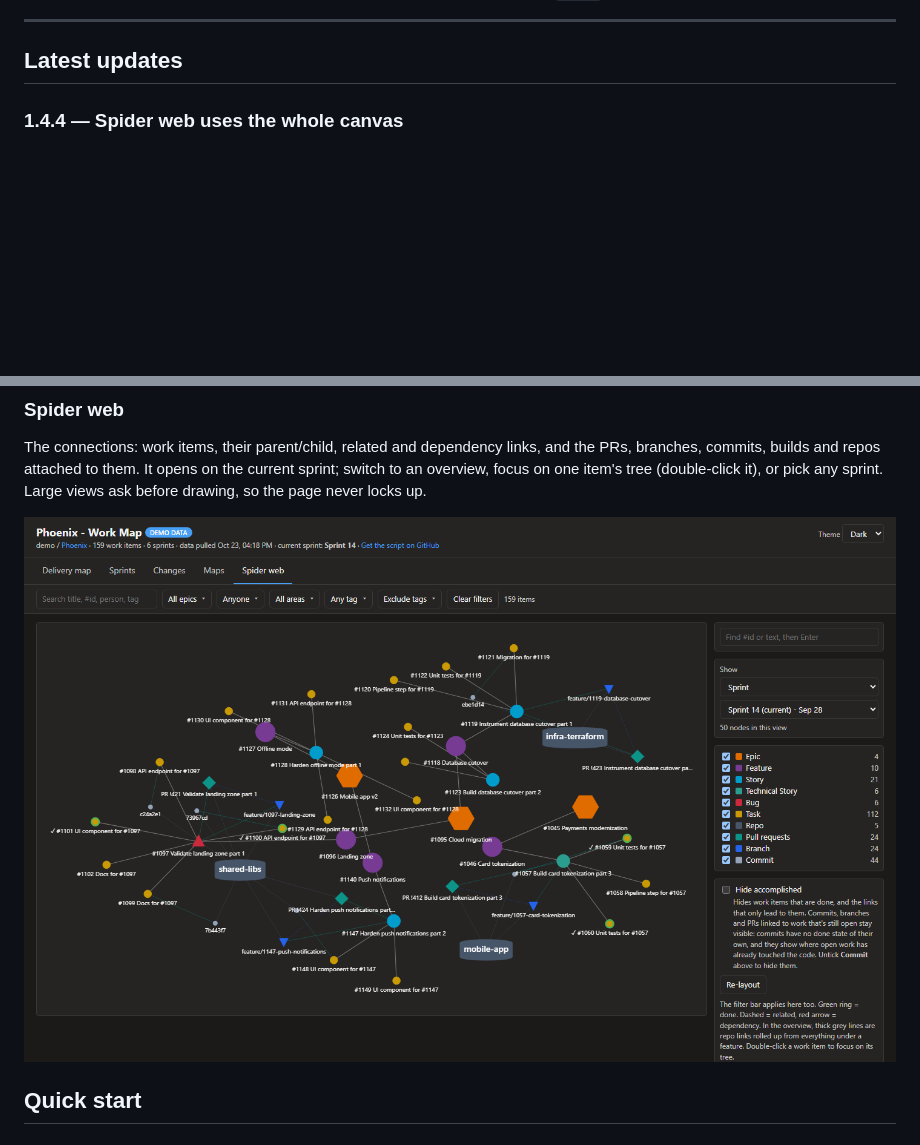
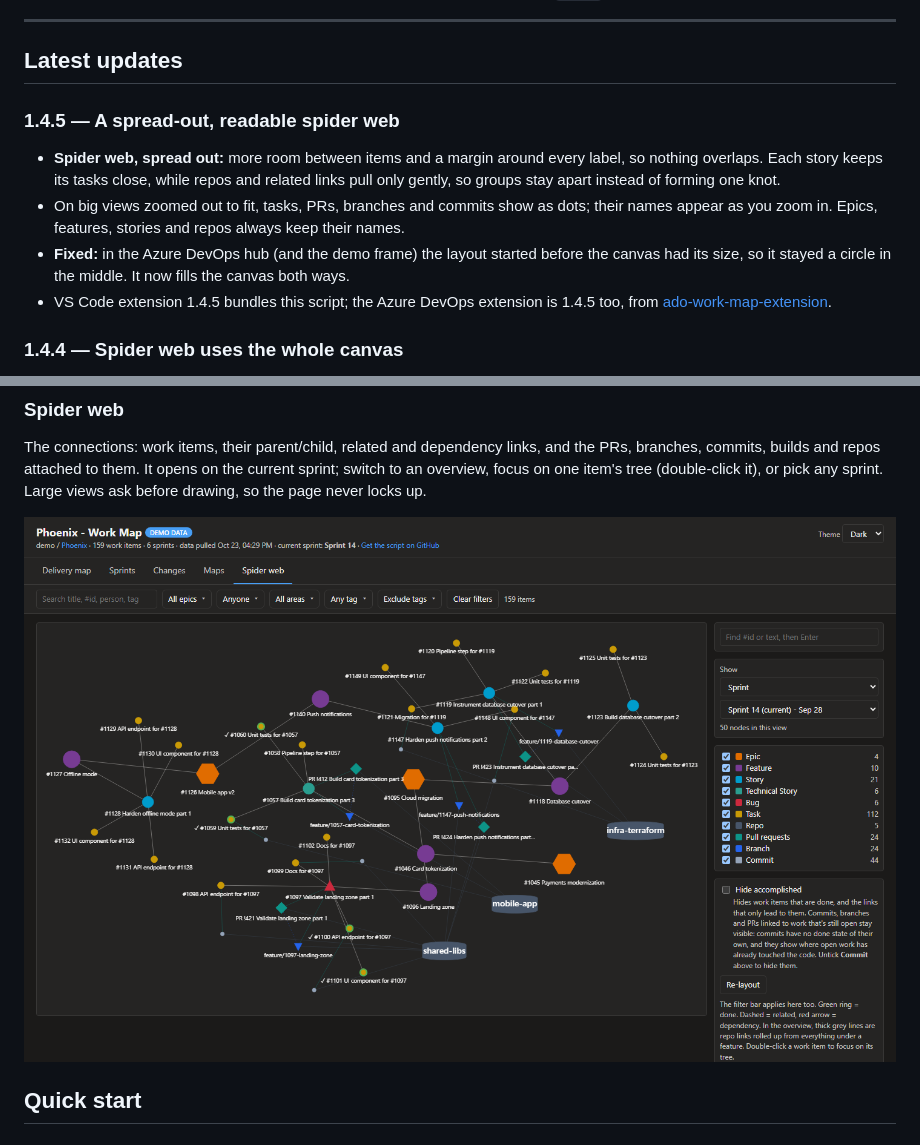
Before and after one commit to DasCondor/ado-work-map, a Markdown page: README.md, 2 parts joined by grey strips. GitHub-like rendering; pictures changed too: docs/images/spider-web.png; blank space fills up the shorter version.

```diff
--- a/README.md
+++ b/README.md
@@ -26,6 +26,13 @@ in an interactive page you can open in any browser.
 ---
 
 ## Latest updates
+
+### 1.4.5 &mdash; A spread-out, readable spider web
+
+- **Spider web, spread out:** more room between items and a margin around every label, so nothing overlaps. Each story keeps its tasks close, while repos and related links pull only gently, so groups stay apart instead of forming one knot.
+- On big views zoomed out to fit, tasks, PRs, branches and commits show as dots; their names appear as you zoom in. Epics, features, stories and repos always keep their names.
+- **Fixed:** in the Azure DevOps hub (and the demo frame) the layout started before the canvas had its size, so it stayed a circle in the middle. It now fills the canvas both ways.
+- VS Code extension 1.4.5 bundles this script; the Azure DevOps extension is 1.4.5 too, from [ado-work-map-extension](https://github.com/DasCondor/ado-work-map-extension).
 
 ### 1.4.4 &mdash; Spider web uses the whole canvas
 
```
Also changed, not shown: vscode-extension/CHANGELOG.md (+6 -0 lines), azure-devops-extension/images/spider-web.png, 4 other files.
